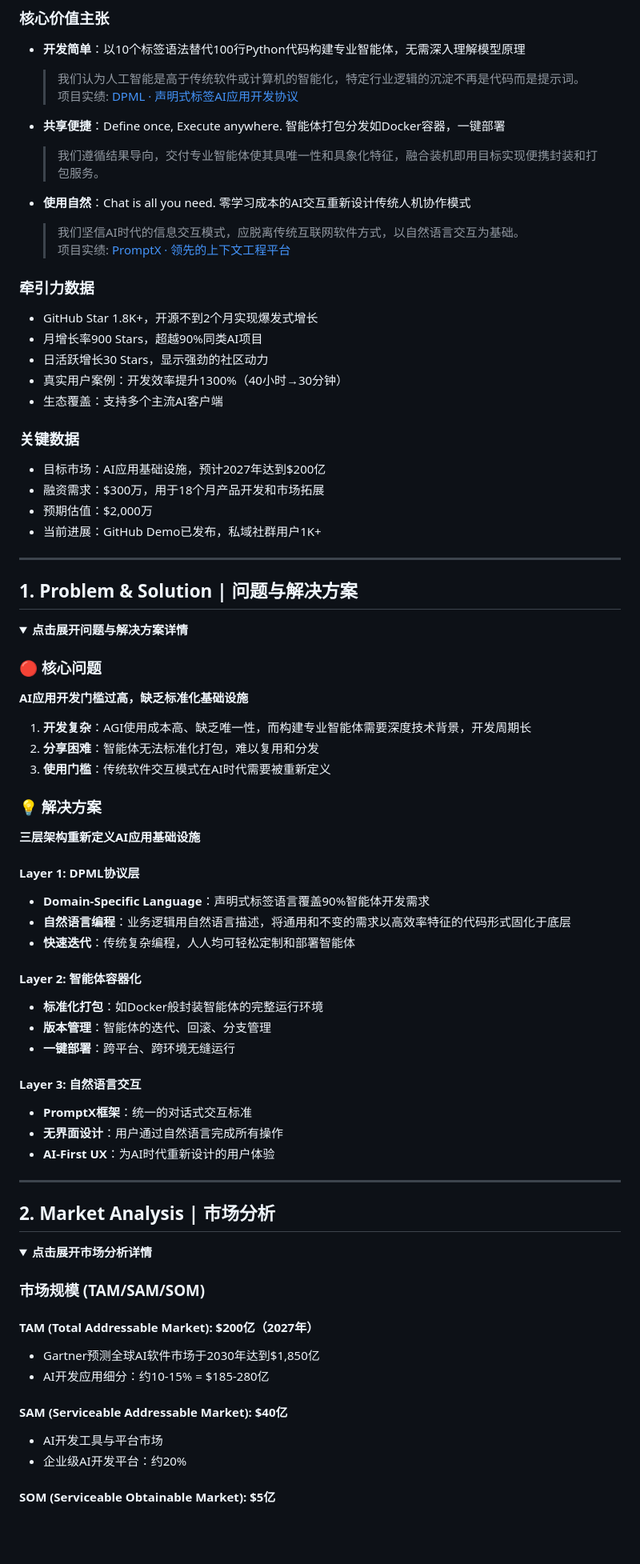
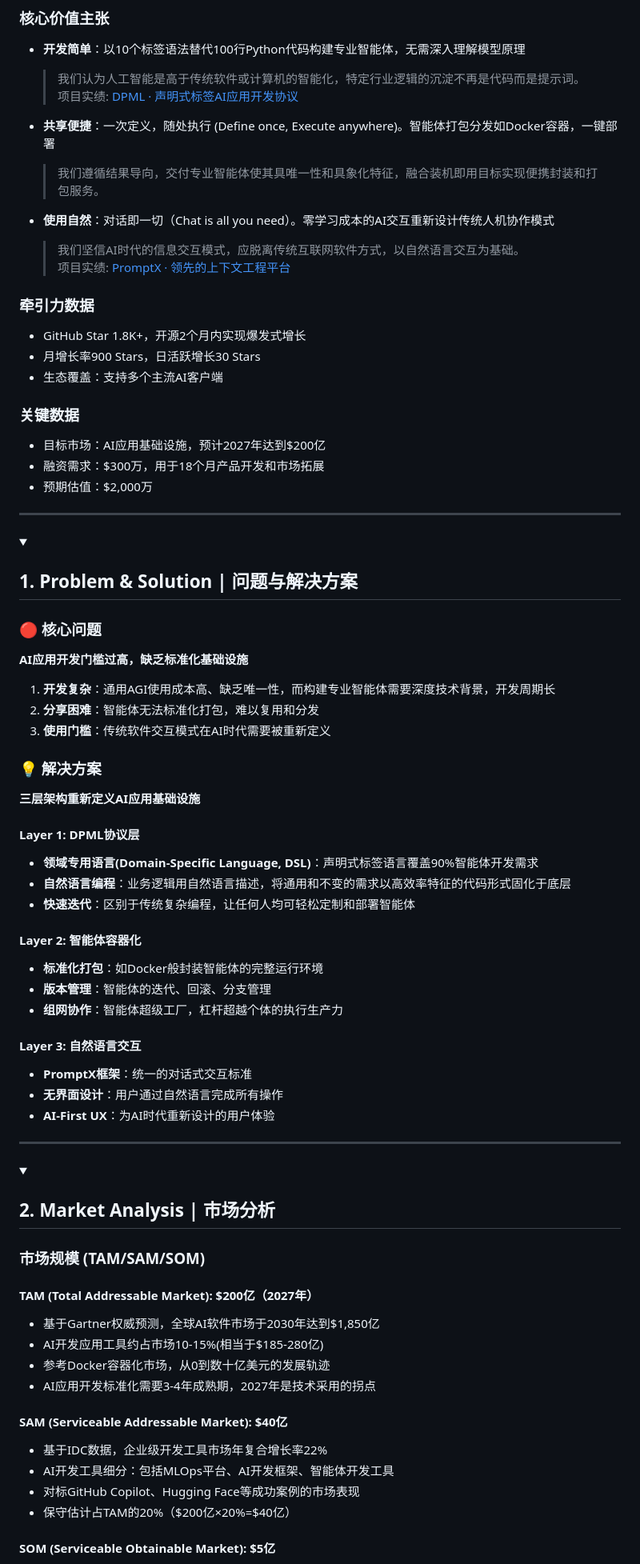
Before and after one commit to Deepractice/BusinessPlan, a Markdown page: business_plan.md, the part around the change printed below. Shown: that part at 80% size. Rendered like a GitHub page; folded sections open; blank space fills up the shorter version.

```diff
--- a/business_plan.md
+++ b/business_plan.md
@@ -29,39 +29,34 @@
   > 我们认为人工智能是高于传统软件或计算机的智能化，特定行业逻辑的沉淀不再是代码而是提示词。
   > 项目实绩: [DPML · 声明式标签AI应用开发协议](https://github.com/Deepractice/DPML)
 
-- **共享便捷**：Define once, Execute anywhere. 智能体打包分发如Docker容器，一键部署
+- **共享便捷**：一次定义，随处执行 (Define once, Execute anywhere)。智能体打包分发如Docker容器，一键部署
   > 我们遵循结果导向，交付专业智能体使其具唯一性和具象化特征，融合装机即用目标实现便携封装和打包服务。
 
-- **使用自然**：Chat is all you need. 零学习成本的AI交互重新设计传统人机协作模式
+- **使用自然**：对话即一切（Chat is all you need）。零学习成本的AI交互重新设计传统人机协作模式
   > 我们坚信AI时代的信息交互模式，应脱离传统互联网软件方式，以自然语言交互为基础。
   > 项目实绩: [PromptX · 领先的上下文工程平台](https://github.com/Deepractice/PromptX)
 
 ### 牵引力数据
-- GitHub Star 1.8K+，开源不到2个月实现爆发式增长
-- 月增长率900 Stars，超越90%同类AI项目
-- 日活跃增长30 Stars，显示强劲的社区动力
-- 真实用户案例：开发效率提升1300%（40小时→30分钟）
+- GitHub Star 1.8K+，开源2个月内实现爆发式增长
+- 月增长率900 Stars，日活跃增长30 Stars
 - 生态覆盖：支持多个主流AI客户端
 
 ### 关键数据
 - 目标市场：AI应用基础设施，预计2027年达到$200亿
 - 融资需求：$300万，用于18个月产品开发和市场拓展
 - 预期估值：$2,000万
-- 当前进展：GitHub Demo已发布，私域社群用户1K+
 
 </details>
 
 ---
 
-## 1. Problem & Solution | 问题与解决方案
-
 <details>
-<summary><strong>点击展开问题与解决方案详情</strong></summary>
+<summary><h2>1. Problem & Solution | 问题与解决方案</h2></summary>
 
 ### 🔴 核心问题
 **AI应用开发门槛过高，缺乏标准化基础设施**
 
-1. **开发复杂**：AGI使用成本高、缺乏唯一性，而构建专业智能体需要深度技术背景，开发周期长
+1. **开发复杂**：通用AGI使用成本高、缺乏唯一性，而构建专业智能体需要深度技术背景，开发周期长
 2. **分享困难**：智能体无法标准化打包，难以复用和分发
 3. **使用门槛**：传统软件交互模式在AI时代需要被重新定义
 
@@ -69,14 +64,14 @@
 **三层架构重新定义AI应用基础设施**
 
 #### Layer 1: DPML协议层
-- **Domain-Specific Language**：声明式标签语言覆盖90%智能体开发需求
+- **领域专用语言(Domain-Specific Language, DSL)**：声明式标签语言覆盖90%智能体开发需求
 - **自然语言编程**：业务逻辑用自然语言描述，将通用和不变的需求以高效率特征的代码形式固化于底层
-- **快速迭代**：传统复杂编程，人人均可轻松定制和部署智能体
+- **快速迭代**：区别于传统复杂编程，让任何人均可轻松定制和部署智能体
 
 #### Layer 2: 智能体容器化
 - **标准化打包**：如Docker般封装智能体的完整运行环境
 - **版本管理**：智能体的迭代、回滚、分支管理
-- **一键部署**：跨平台、跨环境无缝运行
+- **组网协作**：智能体超级工厂，杠杆超越个体的执行生产力
 
 #### Layer 3: 自然语言交互
 - **PromptX框架**：统一的对话式交互标准
@@ -87,19 +82,21 @@
 
 ---
 
-## 2. Market Analysis | 市场分析
-
 <details>
-<summary><strong>点击展开市场分析详情</strong></summary>
+<summary><h2>2. Market Analysis | 市场分析</h2></summary>
 
 ### 市场规模 (TAM/SAM/SOM)
 
 #### TAM (Total Addressable Market): $200亿（2027年）
-- Gartner预测全球AI软件市场于2030年达到$1,850亿
-- AI开发应用细分：约10-15% = $185-280亿
+- 基于Gartner权威预测，全球AI软件市场于2030年达到$1,850亿
+- AI开发应用工具约占市场10-15%(相当于$185-280亿)
+- 参考Docker容器化市场，从0到数十亿美元的发展轨迹
+- AI应用开发标准化需要3-4年成熟期，2027年是技术采用的拐点
 
 #### SAM (Serviceable Addressable Market): $40亿
-- AI开发工具与平台市场
-- 企业级AI开发平台：约20%
+- 基于IDC数据，企业级开发工具市场年复合增长率22%
+- AI开发工具细分：包括MLOps平台、AI开发框架、智能体开发工具
+- 对标GitHub Copilot、Hugging Face等成功案例的市场表现
+- 保守估计占TAM的20%（$200亿×20%=$40亿）
 
 #### SOM (Serviceable Obtainable Market): $5亿
```
Also changed, not shown: other parts of business_plan.md (+15 -26 lines).
